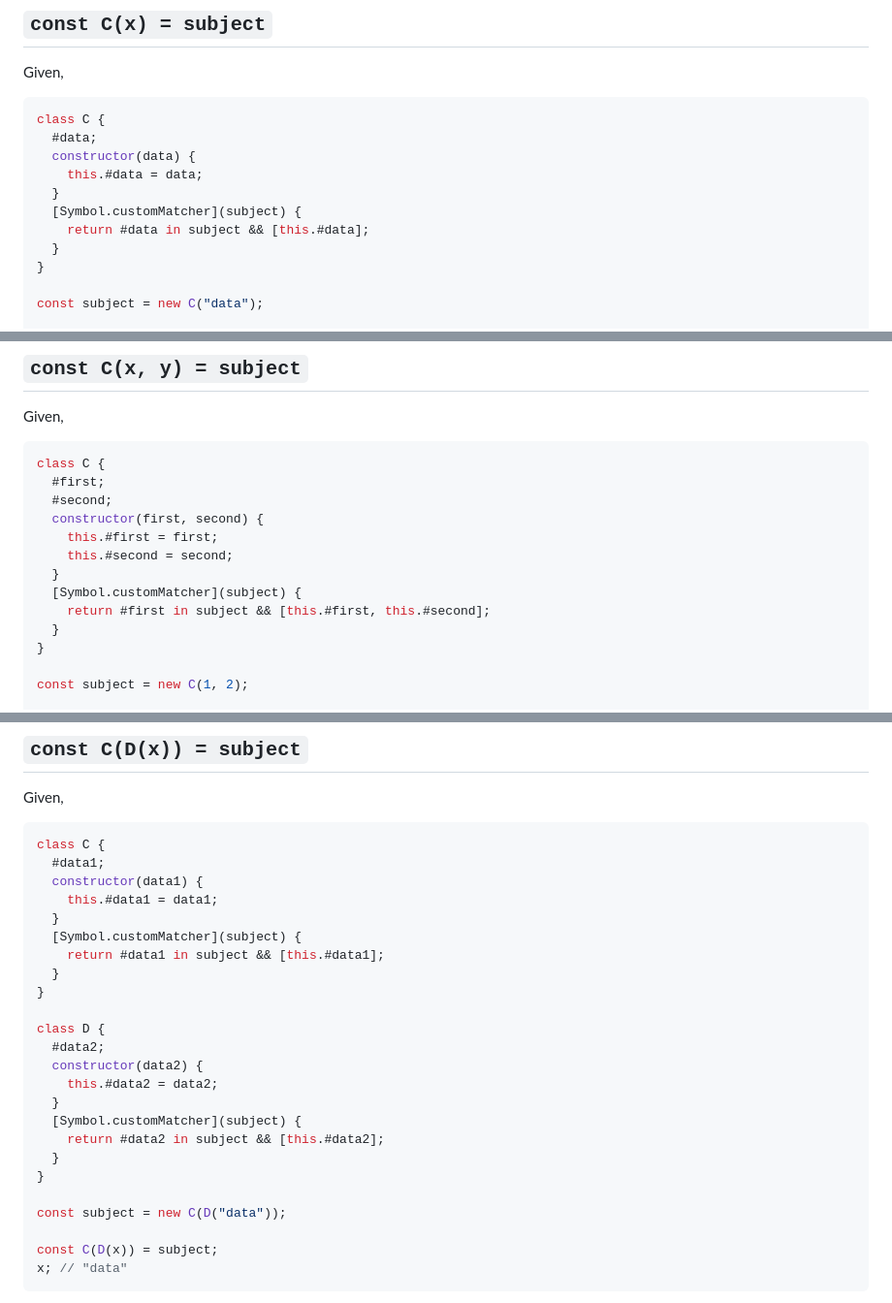
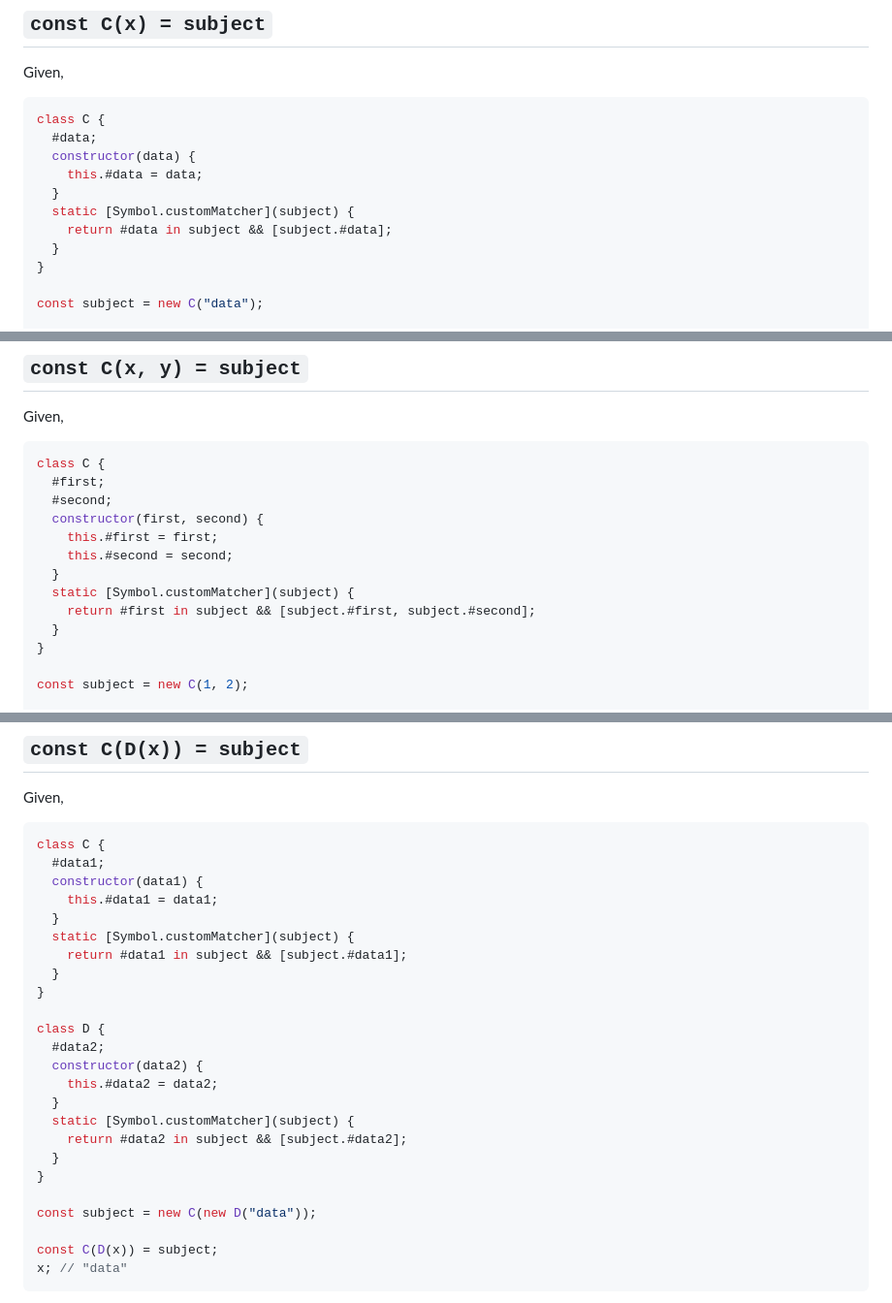
Before and after one commit to tc39/proposal-extractors, a Markdown page: README.md, 3 parts joined by grey strips. Shown: that part at 97% size. Drawn GitHub-style.

Commit message:
Fix examples: make customMatcher static where appropriate

```diff
--- a/README.md
+++ b/README.md
@@ -320,8 +320,8 @@ class C {
   constructor(data) {
     this.#data = data;
   }
-  [Symbol.customMatcher](subject) {
-    return #data in subject && [this.#data];
+  static [Symbol.customMatcher](subject) {
+    return #data in subject && [subject.#data];
   }
 }
 
@@ -357,8 +357,8 @@ class C {
     this.#first = first;
     this.#second = second;
   }
-  [Symbol.customMatcher](subject) {
-    return #first in subject && [this.#first, this.#second];
+  static [Symbol.customMatcher](subject) {
+    return #first in subject && [subject.#first, subject.#second];
   }
 }
 
@@ -508,8 +508,8 @@ class C {
   constructor(data1) {
     this.#data1 = data1;
   }
-  [Symbol.customMatcher](subject) {
-    return #data1 in subject && [this.#data1];
+  static [Symbol.customMatcher](subject) {
+    return #data1 in subject && [subject.#data1];
   }
 }
 
@@ -518,12 +518,12 @@ class D {
   constructor(data2) {
     this.#data2 = data2;
   }
-  [Symbol.customMatcher](subject) {
-    return #data2 in subject && [this.#data2];
+  static [Symbol.customMatcher](subject) {
+    return #data2 in subject && [subject.#data2];
   }
 }
 
-const subject = new C(D("data"));
+const subject = new C(new D("data"));
 
 const C(D(x)) = subject;
 x; // "data"
```
Also changed, not shown: other parts of README.md (+7 -7 lines).
